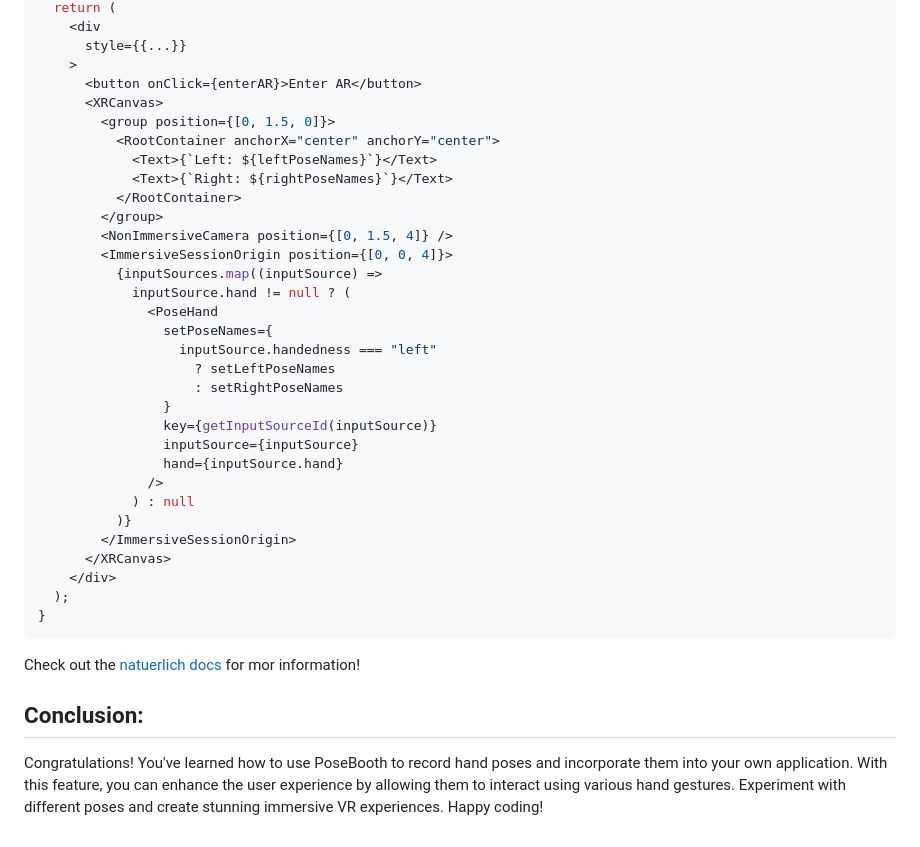
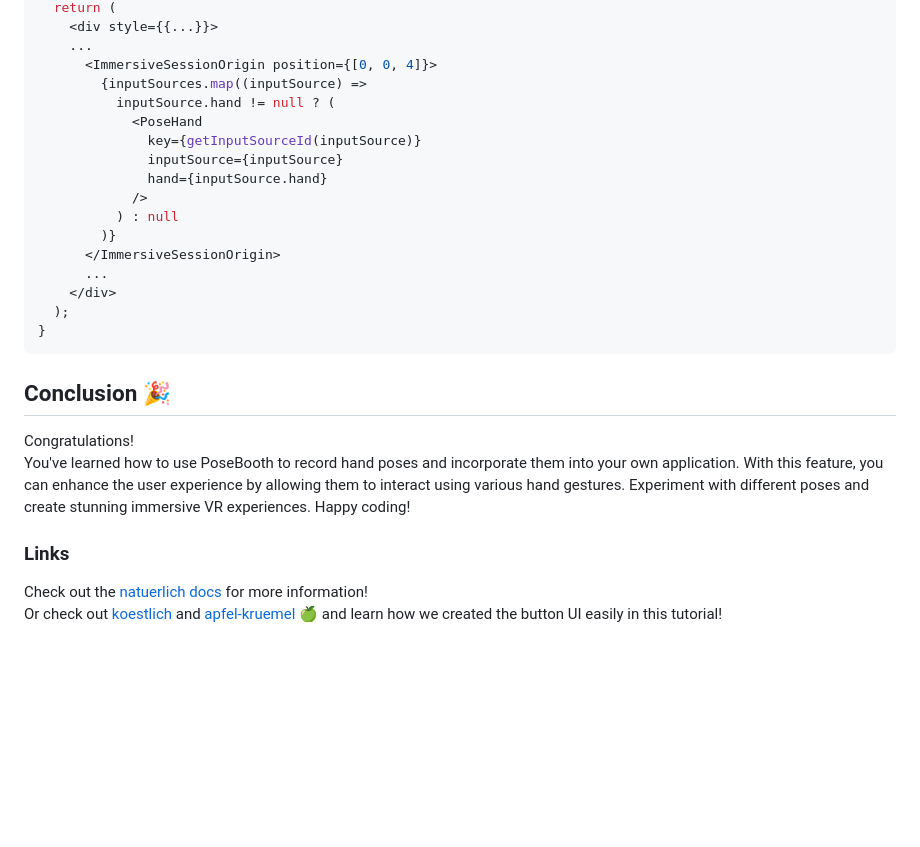
Before and after one commit to coconut-xr/pose-booth, a Markdown page: ReadMe.md, the part around the change printed below. GitHub-like rendering; blank space fills up the shorter version.

````diff
--- a/ReadMe.md
+++ b/ReadMe.md
@@ -157,41 +127,29 @@ export default function Index() {
   return (
-    <div
-      style={{...}}
-    >
-      <button onClick={enterAR}>Enter AR</button>
-      <XRCanvas>
-        <group position={[0, 1.5, 0]}>
-          <RootContainer anchorX="center" anchorY="center">
-            <Text>{`Left: ${leftPoseNames}`}</Text>
-            <Text>{`Right: ${rightPoseNames}`}</Text>
-          </RootContainer>
-        </group>
-        <NonImmersiveCamera position={[0, 1.5, 4]} />
-        <ImmersiveSessionOrigin position={[0, 0, 4]}>
-          {inputSources.map((inputSource) =>
-            inputSource.hand != null ? (
-              <PoseHand
-                setPoseNames={
-                  inputSource.handedness === "left"
-                    ? setLeftPoseNames
-                    : setRightPoseNames
-                }
-                key={getInputSourceId(inputSource)}
-                inputSource={inputSource}
-                hand={inputSource.hand}
-              />
-            ) : null
-          )}
-        </ImmersiveSessionOrigin>
-      </XRCanvas>
+    <div style={{...}}>
+    ...
+      <ImmersiveSessionOrigin position={[0, 0, 4]}>
+        {inputSources.map((inputSource) =>
+          inputSource.hand != null ? (
+            <PoseHand
+              key={getInputSourceId(inputSource)}
+              inputSource={inputSource}
+              hand={inputSource.hand}
+            />
+          ) : null
+        )}
+      </ImmersiveSessionOrigin>
+      ...
     </div>
   );
 }
 ```
 
-Check out the [natuerlich docs](https://coconut-xr.github.io/natuerlich/#/./poses) for mor information!
+## Conclusion 🎉
 
+Congratulations!
+You've learned how to use PoseBooth to record hand poses and incorporate them into your own application. With this feature, you can enhance the user experience by allowing them to interact using various hand gestures. Experiment with different poses and create stunning immersive VR experiences. Happy coding!
 
-## Conclusion:
+### Links
 
-Congratulations! You've learned how to use PoseBooth to record hand poses and incorporate them into your own application. With this feature, you can enhance the user experience by allowing them to interact using various hand gestures. Experiment with different poses and create stunning immersive VR experiences. Happy coding!
+Check out the [natuerlich docs](https://coconut-xr.github.io/natuerlich/#/./poses) for more information!
+Or check out [koestlich](https://coconut-xr.github.io/koestlich/#/) and [apfel-kruemel 🍏](https://github.com/coconut-xr/apfel-kruemel) and learn how we created the button UI easily in this tutorial!
````
Also changed, not shown: other parts of ReadMe.md (+56 -86 lines), docs/images/banner.png (added), docs/images/banner2.png (added), 2 other files.
